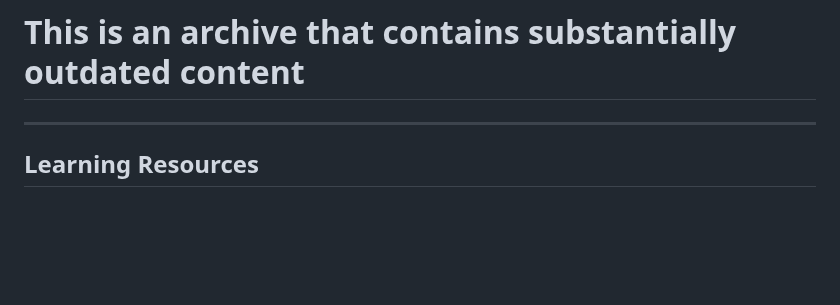
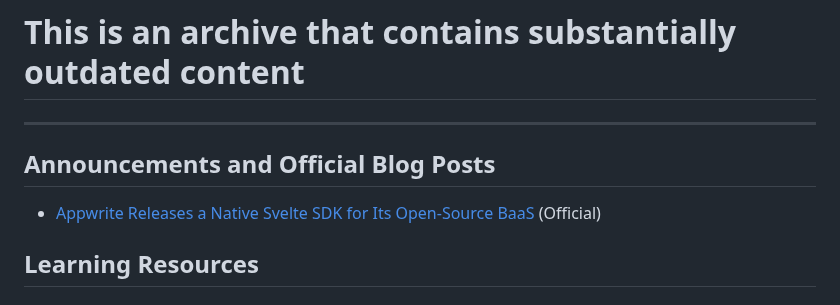
Before and after one commit to appwrite/awesome-appwrite, a Markdown page: ARCHIVE.md, the part around the change. GitHub-like rendering; blank space fills up the shorter version.

```diff
--- a/ARCHIVE.md
+++ b/ARCHIVE.md
@@ -1,6 +1,9 @@
 # This is an archive that contains substantially outdated content
 
 ---
+
+## Announcements and Official Blog Posts
+* [Appwrite Releases a Native Svelte SDK for Its Open-Source BaaS](https://dev.to/appwrite/appwrite-releases-a-native-svelte-sdk-for-its-open-source-baas-5g0g) (Official)
 
 ## Learning Resources
 ### Getting Started
```
Also changed, not shown: README.md (+7 -1 lines).
